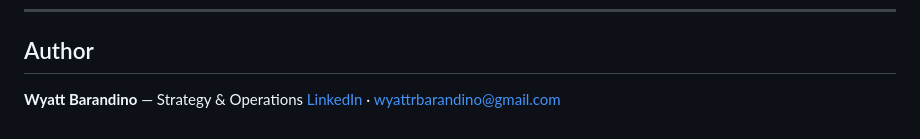
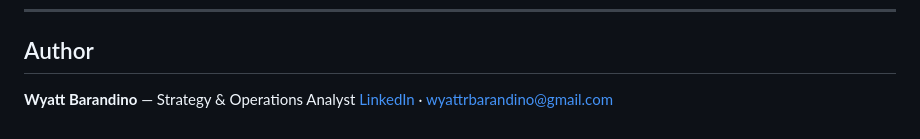
Before and after one commit to WyattBarandino/red-sea-port-orchestration, a Markdown page: README.md, the part around the change. Rendered like a GitHub page.

```diff
--- a/README.md
+++ b/README.md
@@ -113,6 +113,6 @@ in `01-data/README.md`.
 
 ## Author
 
-**Wyatt Barandino** — Strategy & Operations
+**Wyatt Barandino** — Strategy & Operations Analyst
 [LinkedIn](https://www.linkedin.com/in/wyatt-barandino-301897382) ·
 wyattrbarandino@gmail.com
```
